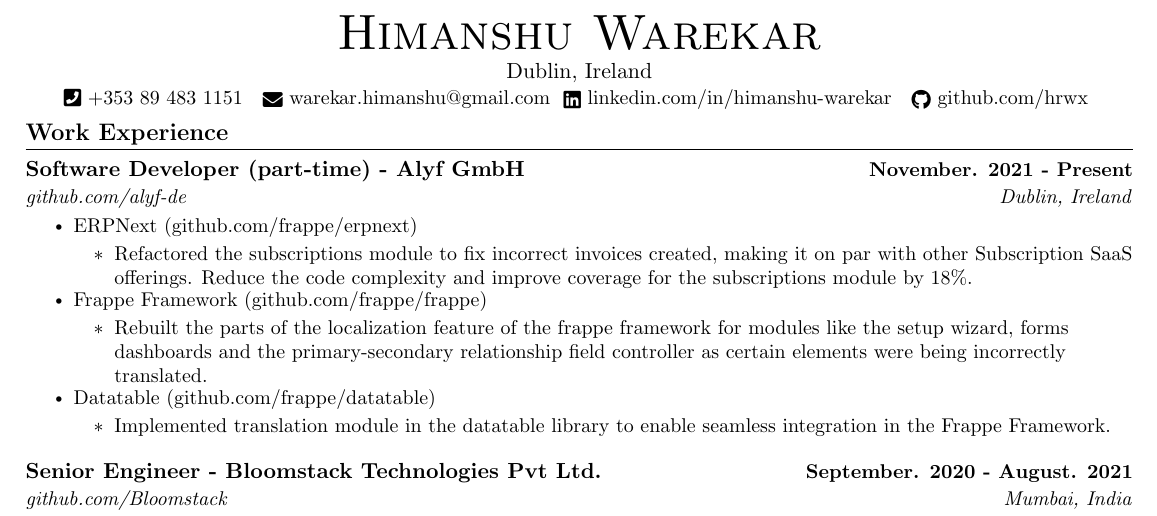
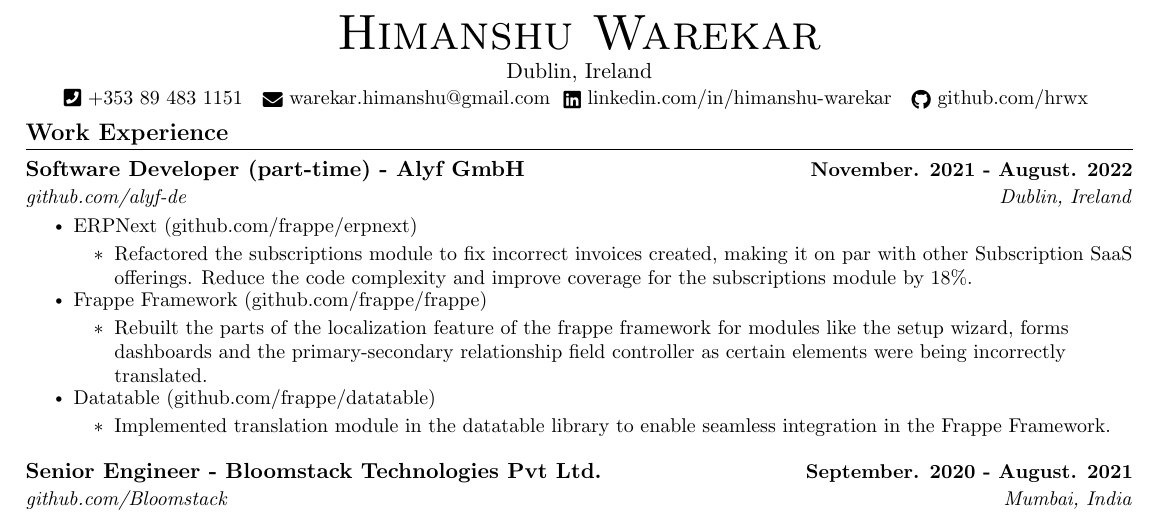
Before and after one commit to hrwX/resume, a LaTeX CV (resume.tex, which reads resume/experience.tex): part of page 1 of 2, cut so that both start at the same text. Compiled offline with pdfLaTeX.

Commit message:
chore: update resume

```diff
--- a/resume/experience.tex
+++ b/resume/experience.tex
@@ -3,7 +3,7 @@
     \resumeSubHeadingListStart
 
     \resumeSubheading
-        {Software Developer (part-time) - Alyf GmbH}{November. 2021 - Present}
+        {Software Developer (part-time) - Alyf GmbH}{November. 2021 - August. 2022}
         {\href{https://github.com/alyf-de}{github.com/alyf-de}}{Dublin, Ireland}
         \resumeItemListStart
             \resumeItem {ERPNext ({\href{https://github.com/frappe/erpnext}{github.com/frappe/erpnext}})}
```
Also changed, not shown: Himanshu Warekar.pdf.
